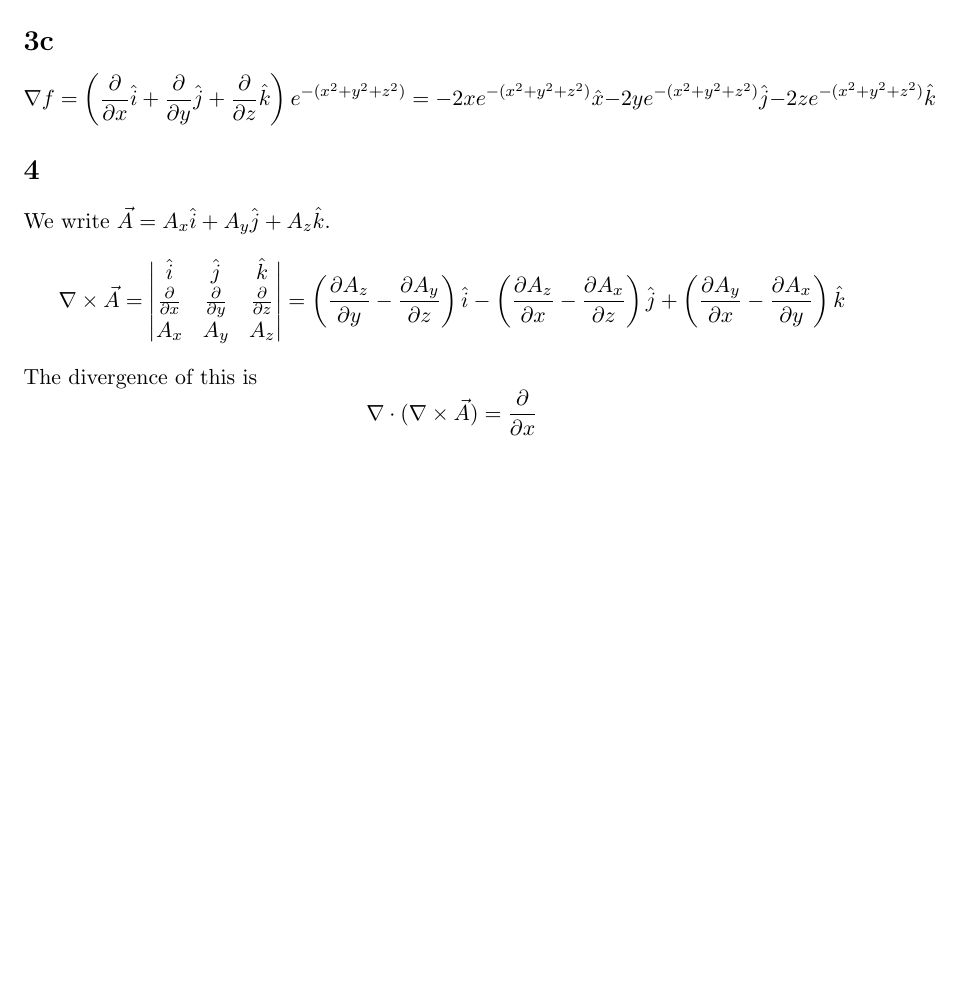
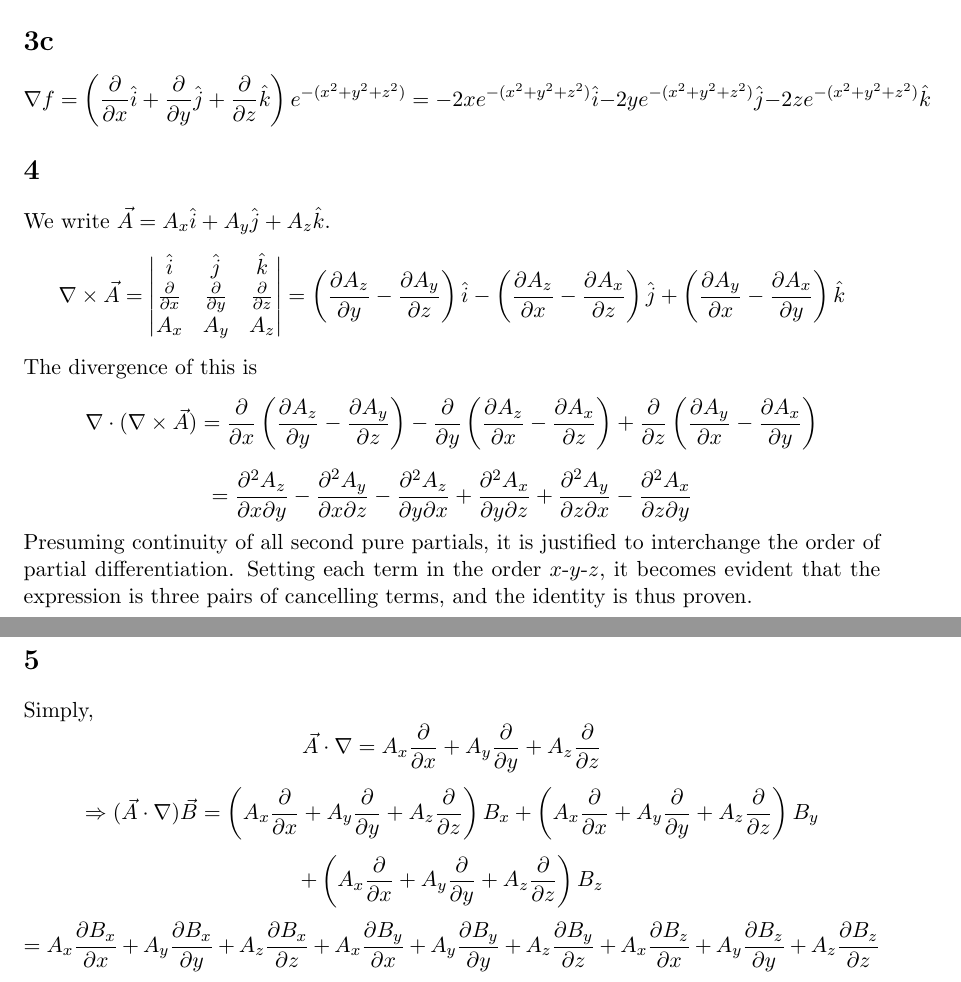
Before and after one commit to Antigravityd/SYNC, a LaTeX problem sheet (Documents/TeX/P2231/hw1/P2231-HW-1.tex): part of page 2 of 2 before the commit and two parts of pages 2 and 3 of 3 after it, the two joined at a grey line, cut so that both start at the same text, the shorter picture padded with empty space. Compiled offline with pdfLaTeX.

Commit message:
Finished 2231HW1

```diff
--- a/Documents/TeX/P2231/hw1/P2231-HW-1.tex
+++ b/Documents/TeX/P2231/hw1/P2231-HW-1.tex
@@ -36,12 +36,20 @@ which is precisely what was obtained from the cross product, simply rearranged w
 \[\nabla f = \left(\frac{\partial}{\partial x}\hat{i} + \frac{\partial}{\partial y}\hat{j} + \frac{\partial}{\partial z}\hat{k}\right)e^xy^3\sin(z)=e^xy^3\sin(z)\hat{i}+3e^xy^2\sin(z)\hat{j}+e^xy^3\cos(z)\hat{k}\]
 
 \section*{3c}
-\[\nabla f = \left(\frac{\partial}{\partial x}\hat{i} + \frac{\partial}{\partial y}\hat{j} + \frac{\partial}{\partial z}\hat{k}\right)e^{-(x^2+y^2+z^2)}=-2xe^{-(x^2+y^2+z^2)}\hat{x}-2ye^{-(x^2
+\[\nabla f = \left(\frac{\partial}{\partial x}\hat{i} + \frac{\partial}{\partial y}\hat{j} + \frac{\partial}{\partial z}\hat{k}\right)e^{-(x^2+y^2+z^2)}=-2xe^{-(x^2+y^2+z^2)}\hat{i}-2ye^{-(x^2
     +y^2+z^2)}\hat{j}-2ze^{-(x^2+y^2+z^2)}\hat{k}\]
 
 \section*{4}
 We write $\vec{A} = A_x\hat{i}+A_y\hat{j}+A_z\hat{k}$. \[\nabla \times \vec{A} = \begin{vmatrix}\hat{i} & \hat{j} & \hat{k} \\ \frac{\partial}{\partial x} & \frac{\partial}{\partial y} & \frac{\partial}{\partial z} \\ A_x & A_y & A_z \end{vmatrix} = \left(\frac{\partial A_z}{\partial y}-\frac{\partial A_y}{\partial z}\right)\hat{i} - \left(\frac{\partial A_z}{\partial x} - \frac{\partial A_x}{\partial z}\right)\hat{j} + \left(\frac{\partial A_y}{\partial x} - \frac{\partial A_x}{\partial y}\right)\hat{k}\]
-The divergence of this is \[\nabla \cdot (\nabla \times \vec{A}) = \frac{\partial}{\partial x}\]
+The divergence of this is \[\nabla \cdot (\nabla \times \vec{A}) = \frac{\partial}{\partial x}\left(\frac{\partial A_z}{\partial y}-\frac{\partial A_y}{\partial z}\right) - \frac{\partial}{\partial y}\left(\frac{\partial A_z}{\partial x} - \frac{\partial A_x}{\partial z}\right) + \frac{\partial}{\partial z}\left(\frac{\partial A_y}{\partial x} - \frac{\partial A_x}{\partial y}\right)\]
+\[=\frac{\partial^2 A_z}{\partial x\partial y} - \frac{\partial^2 A_y}{\partial x\partial z} - \frac{\partial^2 A_z}{\partial y\partial x}+\frac{\partial^2 A_x}{\partial y\partial z} +\frac{\partial^2 A_y}{\partial z\partial x}-\frac{\partial^2 A_x}{\partial z\partial y}\]
+Presuming continuity of all second pure partials, it is justified to interchange the order of partial differentiation.
+Setting each term in the order $x$-$y$-$z$, it becomes evident that the expression is three pairs of cancelling terms, and the identity is thus proven.
+\section*{5}
+Simply,
+\[\vec{A}\cdot \nabla=A_x\frac{\partial}{\partial x} + A_y\frac{\partial}{\partial y}+A_z\frac{\partial}{\partial z}\]\[\Rightarrow (\vec{A}\cdot\nabla)\vec{B}=\left(A_x\frac{\partial}{\partial x} + A_y\frac{\partial}{\partial y}+A_z\frac{\partial}{\partial z}\right)B_x+\left(A_x\frac{\partial}{\partial x} + A_y\frac{\partial}{\partial y}+A_z\frac{\partial}{\partial z}\right)B_y\]\[+\left(A_x\frac{\partial}{\partial x} + A_y\frac{\partial}{\partial y}+A_z\frac{\partial}{\partial z}\right)B_z\]\[=A_x\frac{\partial B_x}{\partial x} + A_y\frac{\partial B_x}{\partial y} + A_z\frac{\partial B_x}{\partial z}+A_x\frac{\partial B_y}{\partial x}+A_y\frac{\partial B_y}{\partial y}+A_z\frac{\partial B_y}{\partial z}+A_x\frac{\partial B_z}{\partial x}+A_y\frac{\partial B_z}{\partial y}+A_z\frac{\partial B_z}{\partial z}\]
+
+
 \end{document}
 %%% Local Variables:
 %%% mode: latex
```
Also changed, not shown: Documents/TeX/P2231/hw1/P2231-HW-1.pdf, Documents/TeX/P2231/hw1/P2231-HW-1.tex (2 more changed lines), 2 other files.
